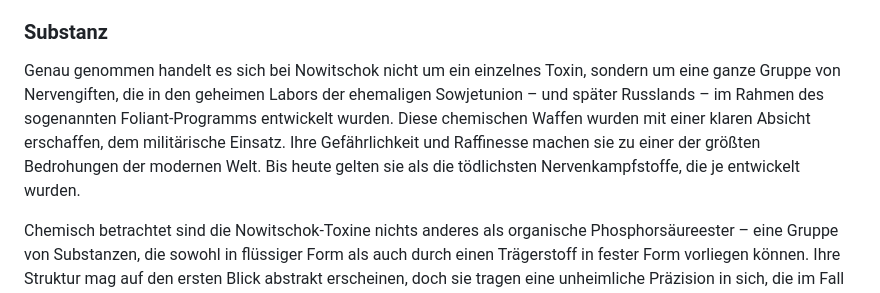
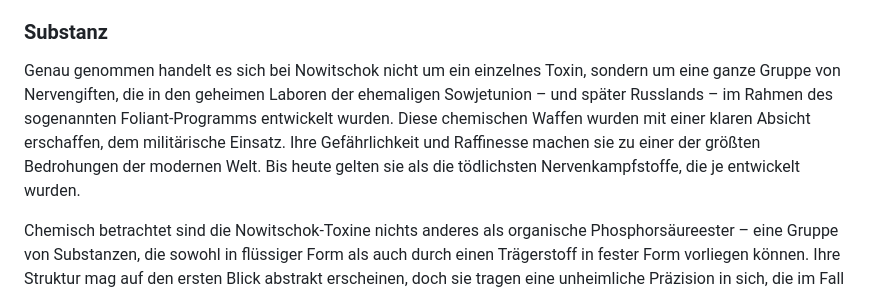
Before and after one commit to jannikmenzel/blog, a Markdown page: articles/Artikel-20.md, the part around the change. GitHub-like rendering.

Commit message:
Artikel 20

```diff
--- a/articles/Artikel-20.md
+++ b/articles/Artikel-20.md
@@ -14,7 +14,7 @@ Dieser Artikel handelt von der gefährlichsten bekannten Chemiewaffe – entwick
 
 ### Substanz
 
-Genau genommen handelt es sich bei Nowitschok nicht um ein einzelnes Toxin, sondern um eine ganze Gruppe von Nervengiften, die in den geheimen Labors der ehemaligen Sowjetunion – und später Russlands – im Rahmen des sogenannten Foliant-Programms entwickelt wurden. Diese chemischen Waffen wurden mit einer klaren Absicht erschaffen, dem militärische Einsatz. Ihre Gefährlichkeit und Raffinesse machen sie zu einer der größten Bedrohungen der modernen Welt. Bis heute gelten sie als die tödlichsten Nervenkampfstoffe, die je entwickelt wurden.
+Genau genommen handelt es sich bei Nowitschok nicht um ein einzelnes Toxin, sondern um eine ganze Gruppe von Nervengiften, die in den geheimen Laboren der ehemaligen Sowjetunion – und später Russlands – im Rahmen des sogenannten Foliant-Programms entwickelt wurden. Diese chemischen Waffen wurden mit einer klaren Absicht erschaffen, dem militärische Einsatz. Ihre Gefährlichkeit und Raffinesse machen sie zu einer der größten Bedrohungen der modernen Welt. Bis heute gelten sie als die tödlichsten Nervenkampfstoffe, die je entwickelt wurden.
 
 Chemisch betrachtet sind die Nowitschok-Toxine nichts anderes als organische Phosphorsäureester – eine Gruppe von Substanzen, die sowohl in flüssiger Form als auch durch einen Trägerstoff in fester Form vorliegen können. Ihre Struktur mag auf den ersten Blick abstrakt erscheinen, doch sie tragen eine unheimliche Präzision in sich, die im Fall einer Exposition den Körper in einen nahezu hilflosen Zustand versetzen kann.
 
```
